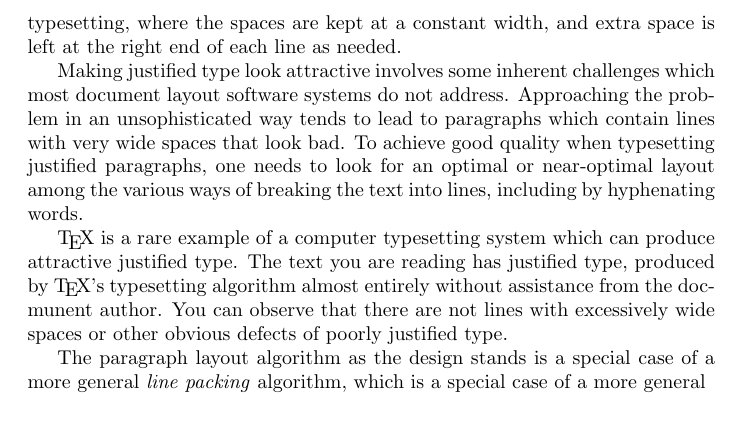
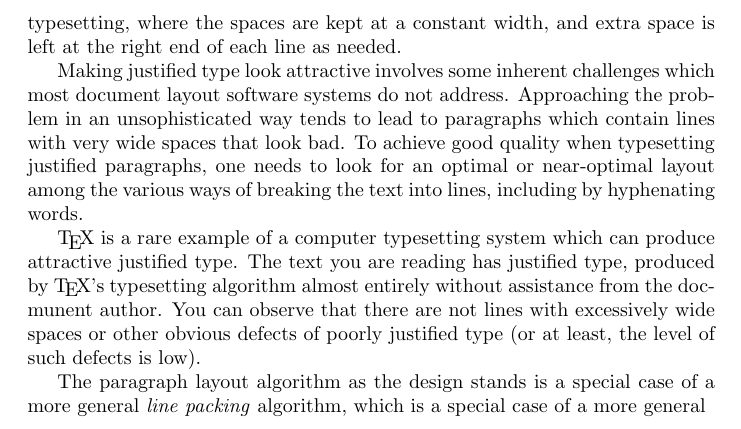
Before and after one commit to morganthomas/balance.js, a LaTeX document (doc/design-doc.tex): part of page 8 of 8, cut so that both start at the same text. Compiled offline with pdfLaTeX.

Commit message:
update design doc

```diff
--- a/doc/design-doc.tex
+++ b/doc/design-doc.tex
@@ -136,7 +136,7 @@ The most favored English paragraph layout paragraph convention before the advent
 
 Making justified type look attractive involves some inherent challenges which most document layout software systems do not address. Approaching the problem in an unsophisticated way tends to lead to paragraphs which contain lines with very wide spaces that look bad. To achieve good quality when typesetting justified paragraphs, one needs to look for an optimal or near-optimal layout among the various ways of breaking the text into lines, including by hyphenating words.
 
-\TeX\ is a rare example of a computer typesetting system which can produce attractive justified type. The text you are reading has justified type, produced by \TeX's typesetting algorithm almost entirely without assistance from the docmunent author. You can observe that there are not lines with excessively wide spaces or other obvious defects of poorly justified type.
+\TeX\ is a rare example of a computer typesetting system which can produce attractive justified type. The text you are reading has justified type, produced by \TeX's typesetting algorithm almost entirely without assistance from the docmunent author. You can observe that there are not lines with excessively wide spaces or other obvious defects of poorly justified type (or at least, the level of such defects is low).
 
 The paragraph layout algorithm as the design stands is a special case of a more general \emph{line packing}\/ algorithm, which is a special case of a more general
 
```
